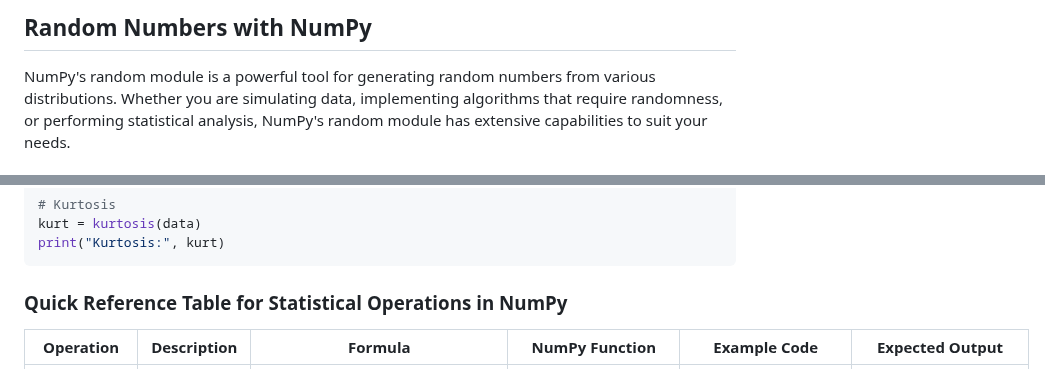
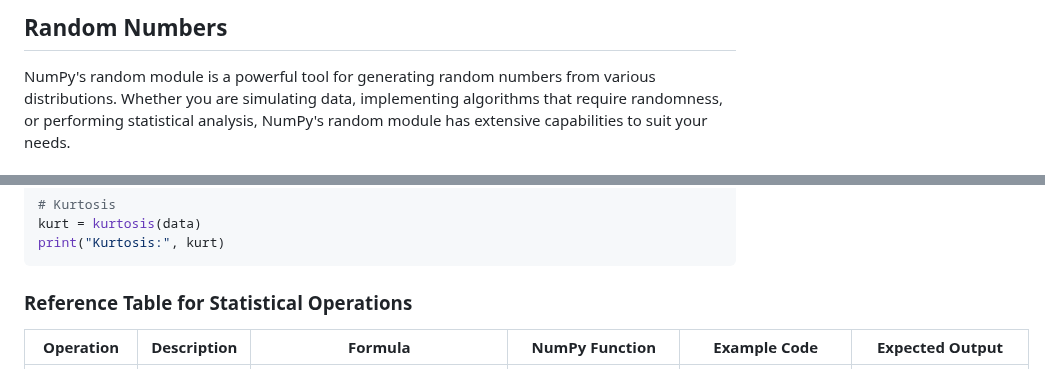
Before and after one commit to djeada/Numpy-Tutorials, a Markdown page: notes/9_statistics_and_random_numbers.md, 2 parts joined by grey strips. Drawn GitHub-style.

````diff
--- a/notes/9_statistics_and_random_numbers.md
+++ b/notes/9_statistics_and_random_numbers.md
@@ -1,4 +1,4 @@
-## Random Numbers with NumPy
+## Random Numbers
 
 NumPy's random module is a powerful tool for generating random numbers from various distributions. Whether you are simulating data, implementing algorithms that require randomness, or performing statistical analysis, NumPy's random module has extensive capabilities to suit your needs.
 
@@ -403,7 +403,7 @@ kurt = kurtosis(data)
 print("Kurtosis:", kurt)
 ```
 
-### Quick Reference Table for Statistical Operations in NumPy
+### Reference Table for Statistical Operations
 
 | Operation           | Description                                       | Formula                                                       | NumPy Function     | Example Code                                      | Expected Output      |
 |---------------------|---------------------------------------------------|---------------------------------------------------------------|--------------------|--------------------------------------------------|----------------------|
````
